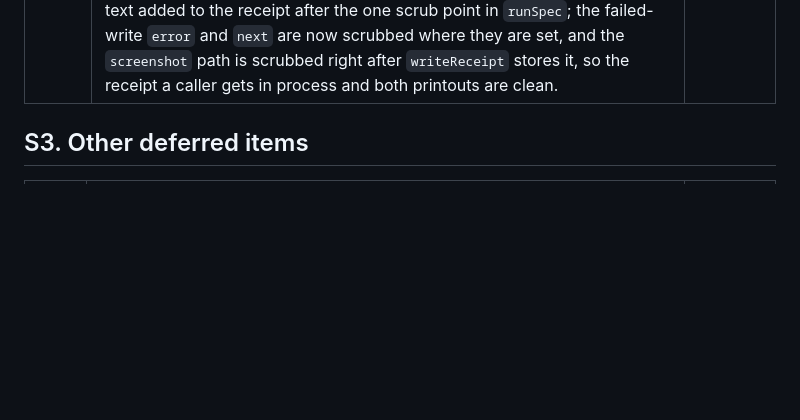
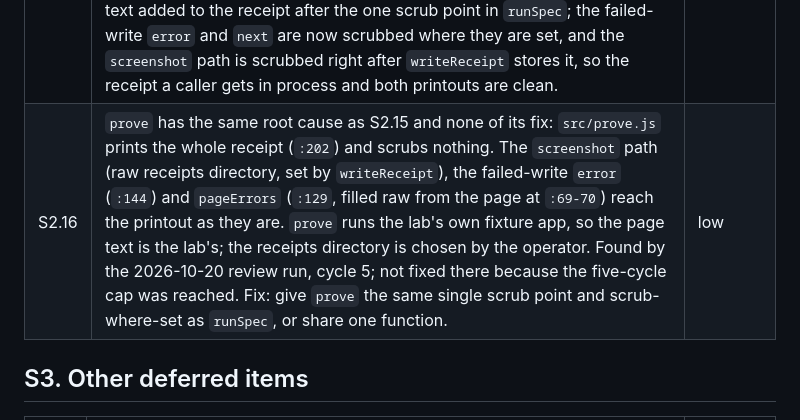
Before and after one commit to Officiel-TinkerThink/proof-lab, a Markdown page: SECURITY-BACKLOG.md, the part around the change. GitHub-like rendering; blank space fills up the shorter version.

Commit message:
docs(backlog): record S2.16 (prove scrubs nothing); S2.15 review done
Co-Authored-By: Claude Sonnet 5.5 <noreply@anthropic.com>

```diff
--- a/SECURITY-BACKLOG.md
+++ b/SECURITY-BACKLOG.md
@@ -28,6 +28,7 @@ Planned fix: record structural data by default (names, pass or fail, counts, len
 | S2.13 | A quoted sentence that contains an address takes the text up to its closing quote into the hidden query (for example `"What? see https://a.b/c?x=1 and more" ok` hides `see … and more`). Follows the spec's blank-inside-query rule; errs toward hiding. | low |
 | S2.14 | `scrubStatus` scrubs the receipt directory with the same rules as free text. A directory name of 40+ base64-like characters with a digit, a letter in each case (for example `/home/runner2/work/ProofLab/ProofLab/receipts`, or a hyphenated Windows folder name) prints as `[redacted long value]`. The receipt file name stays intact, so the receipt is still found by name. Errs toward hiding; the printed path is wrong, no data is lost. Cycle-16 defect review F1. | low |
 | S2.15 | `receipt.error` (for example `receipt write failed: <fs error>`) is copied into `run --json` and printed by `run` as the error line without a path scrub, so a Node fs error that names a receipts directory holding a secret-like segment prints that directory. Free-text error path; pre-existing. Found by the 2026-10-20 review run, cycle 2. **Fixed 2026-10-20:** the cause was text added to the receipt after the one scrub point in `runSpec`; the failed-write `error` and `next` are now scrubbed where they are set, and the `screenshot` path is scrubbed right after `writeReceipt` stores it, so the receipt a caller gets in process and both printouts are clean. | fixed |
+| S2.16 | `prove` has the same root cause as S2.15 and none of its fix: `src/prove.js` prints the whole receipt (`:202`) and scrubs nothing. The `screenshot` path (raw receipts directory, set by `writeReceipt`), the failed-write `error` (`:144`) and `pageErrors` (`:129`, filled raw from the page at `:69-70`) reach the printout as they are. `prove` runs the lab's own fixture app, so the page text is the lab's; the receipts directory is chosen by the operator. Found by the 2026-10-20 review run, cycle 5; not fixed there because the five-cycle cap was reached. Fix: give `prove` the same single scrub point and scrub-where-set as `runSpec`, or share one function. | low |
 
 ## S3. Other deferred items
 
```
Also changed, not shown: HANDOFF-next-agent.md (+2 -1 lines).
